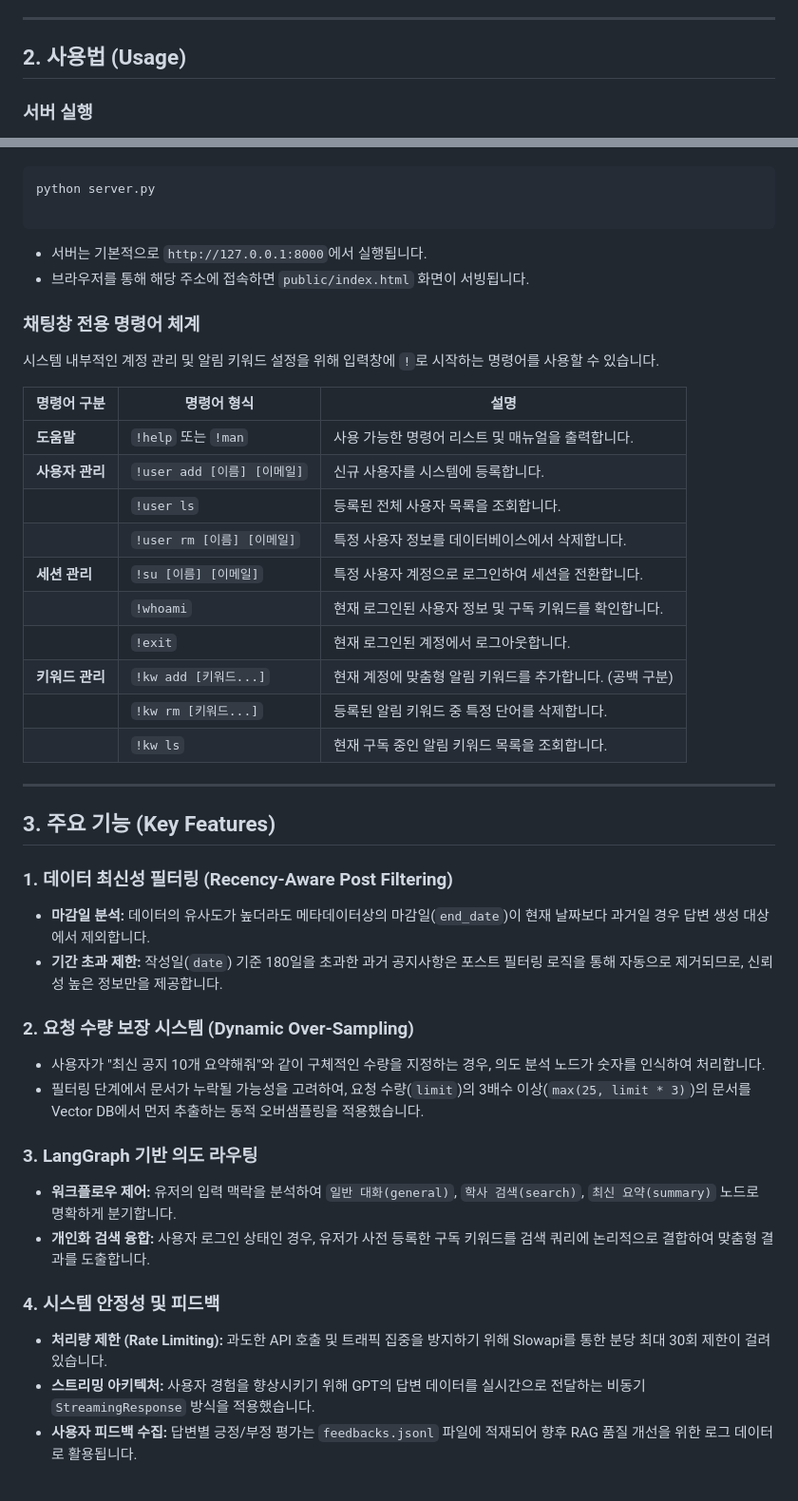
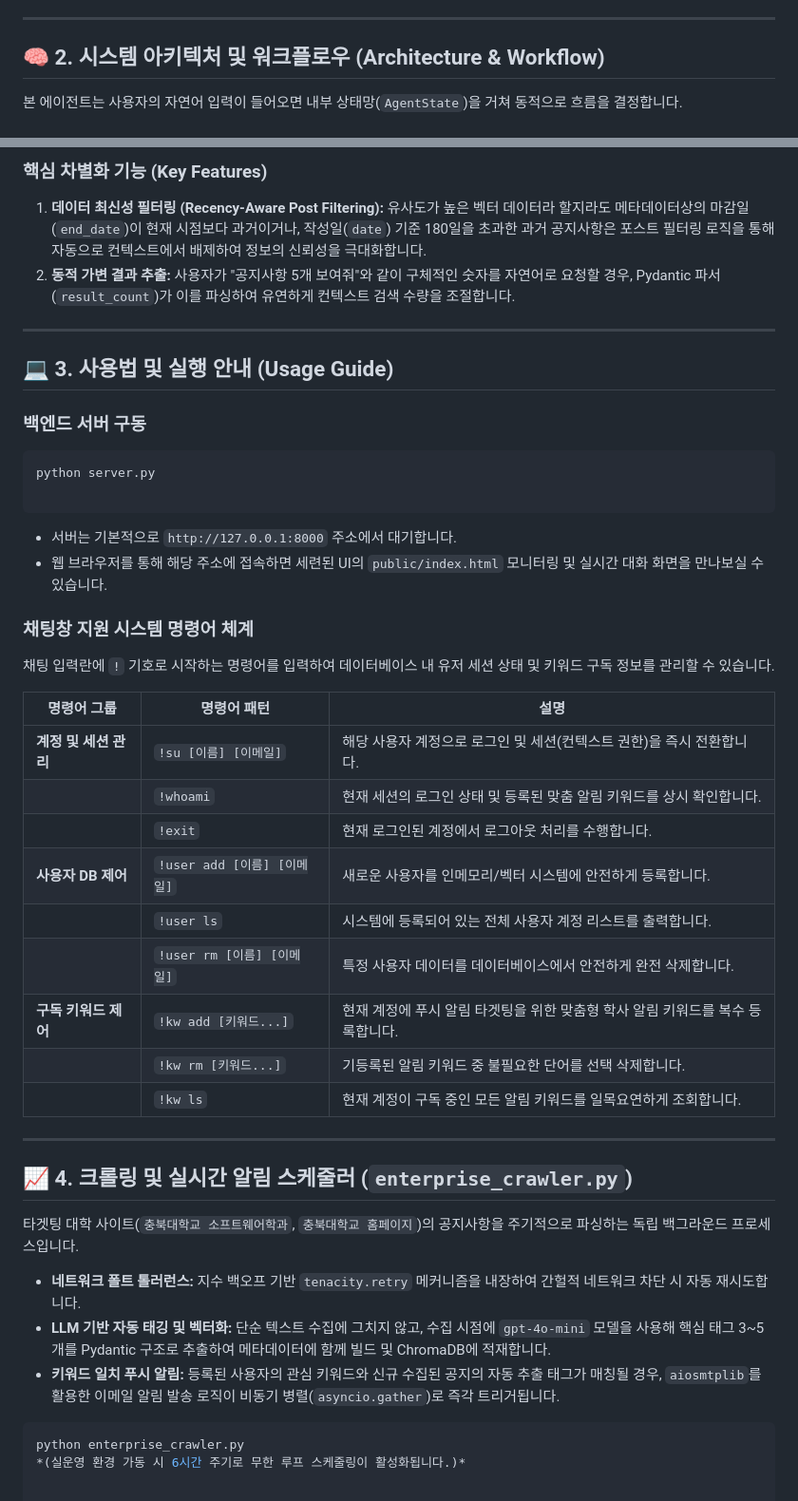
Before and after one commit to taeyang03/WebProject-notice-crowler, a Markdown page: README.md, 2 parts joined by grey strips. Shown at 95% size. Rendered like a GitHub page.

````diff
--- a/README.md
+++ b/README.md
@@ -40,7 +61,7 @@ USER_AGENT=notice-rag-agent/1.0
 
 ---
 
-## 2. 사용법 (Usage)
+## 🧠 2. 시스템 아키텍처 및 워크플로우 (Architecture & Workflow)
 
-### 서버 실행
+본 에이전트는 사용자의 자연어 입력이 들어오면 내부 상태망(`AgentState`)을 거쳐 동적으로 흐름을 결정합니다.
 
@@ -48,50 +89,50 @@ USER_AGENT=notice-rag-agent/1.0
+### 핵심 차별화 기능 (Key Features)
+
+1. **데이터 최신성 필터링 (Recency-Aware Post Filtering):**
+유사도가 높은 벡터 데이터라 할지라도 메타데이터상의 마감일(`end_date`)이 현재 시점보다 과거이거나, 작성일(`date`) 기준 180일을 초과한 과거 공지사항은 포스트 필터링 로직을 통해 자동으로 컨텍스트에서 배제하여 정보의 신뢰성을 극대화합니다.
+2. **동적 가변 결과 추출:**
+사용자가 "공지사항 5개 보여줘"와 같이 구체적인 숫자를 자연어로 요청할 경우, Pydantic 파서(`result_count`)가 이를 파싱하여 유연하게 컨텍스트 검색 수량을 조절합니다.
+
+---
+
+## 💻 3. 사용법 및 실행 안내 (Usage Guide)
+
+### 백엔드 서버 구동
 
 ```bash
 python server.py
 
 ```
 
-* 서버는 기본적으로 `http://127.0.0.1:8000`에서 실행됩니다.
-* 브라우저를 통해 해당 주소에 접속하면 `public/index.html` 화면이 서빙됩니다.
+* 서버는 기본적으로 `http://127.0.0.1:8000` 주소에서 대기합니다.
+* 웹 브라우저를 통해 해당 주소에 접속하면 세련된 UI의 `public/index.html` 모니터링 및 실시간 대화 화면을 만나보실 수 있습니다.
 
-### 채팅창 전용 명령어 체계
+### 채팅창 지원 시스템 명령어 체계
 
-시스템 내부적인 계정 관리 및 알림 키워드 설정을 위해 입력창에 `!`로 시작하는 명령어를 사용할 수 있습니다.
+채팅 입력란에 `!` 기호로 시작하는 명령어를 입력하여 데이터베이스 내 유저 세션 상태 및 키워드 구독 정보를 관리할 수 있습니다.
 
-| 명령어 구분 | 명령어 형식 | 설명 |
+| 명령어 그룹 | 명령어 패턴 | 설명 |
 | --- | --- | --- |
-| **도움말** | `!help` 또는 `!man` | 사용 가능한 명령어 리스트 및 매뉴얼을 출력합니다. |
-| **사용자 관리** | `!user add [이름] [이메일]` | 신규 사용자를 시스템에 등록합니다. |
-|  | `!user ls` | 등록된 전체 사용자 목록을 조회합니다. |
-|  | `!user rm [이름] [이메일]` | 특정 사용자 정보를 데이터베이스에서 삭제합니다. |
-| **세션 관리** | `!su [이름] [이메일]` | 특정 사용자 계정으로 로그인하여 세션을 전환합니다. |
-|  | `!whoami` | 현재 로그인된 사용자 정보 및 구독 키워드를 확인합니다. |
-|  | `!exit` | 현재 로그인된 계정에서 로그아웃합니다. |
-| **키워드 관리** | `!kw add [키워드...]` | 현재 계정에 맞춤형 알림 키워드를 추가합니다. (공백 구분) |
-|  | `!kw rm [키워드...]` | 등록된 알림 키워드 중 특정 단어를 삭제합니다. |
-|  | `!kw ls` | 현재 구독 중인 알림 키워드 목록을 조회합니다. |
+| **계정 및 세션 관리** | `!su [이름] [이메일]` | 해당 사용자 계정으로 로그인 및 세션(컨텍스트 권한)을 즉시 전환합니다. |
+|  | `!whoami` | 현재 세션의 로그인 상태 및 등록된 맞춤 알림 키워드를 상시 확인합니다. |
+|  | `!exit` | 현재 로그인된 계정에서 로그아웃 처리를 수행합니다. |
+| **사용자 DB 제어** | `!user add [이름] [이메일]` | 새로운 사용자를 인메모리/벡터 시스템에 안전하게 등록합니다. |
+|  | `!user ls` | 시스템에 등록되어 있는 전체 사용자 계정 리스트를 출력합니다. |
+|  | `!user rm [이름] [이메일]` | 특정 사용자 데이터를 데이터베이스에서 안전하게 완전 삭제합니다. |
+| **구독 키워드 제어** | `!kw add [키워드...]` | 현재 계정에 푸시 알림 타겟팅을 위한 맞춤형 학사 알림 키워드를 복수 등록합니다. |
+|  | `!kw rm [키워드...]` | 기등록된 알림 키워드 중 불필요한 단어를 선택 삭제합니다. |
+|  | `!kw ls` | 현재 계정이 구독 중인 모든 알림 키워드를 일목요연하게 조회합니다. |
 
 ---
 
-## 3. 주요 기능 (Key Features)
+## 📈 4. 크롤링 및 실시간 알림 스케줄러 (`enterprise_crawler.py`)
 
-### 1. 데이터 최신성 필터링 (Recency-Aware Post Filtering)
+타겟팅 대학 사이트(`충북대학교 소프트웨어학과`, `충북대학교 홈페이지`)의 공지사항을 주기적으로 파싱하는 독립 백그라운드 프로세스입니다.
 
-* **마감일 분석:** 데이터의 유사도가 높더라도 메타데이터상의 마감일(`end_date`)이 현재 날짜보다 과거일 경우 답변 생성 대상에서 제외합니다.
-* **기간 초과 제한:** 작성일(`date`) 기준 180일을 초과한 과거 공지사항은 포스트 필터링 로직을 통해 자동으로 제거되므로, 신뢰성 높은 정보만을 제공합니다.
+* **네트워크 폴트 톨러런스:** 지수 백오프 기반 `tenacity.retry` 메커니즘을 내장하여 간헐적 네트워크 차단 시 자동 재시도합니다.
+* **LLM 기반 자동 태깅 및 벡터화:** 단순 텍스트 수집에 그치지 않고, 수집 시점에 `gpt-4o-mini` 모델을 사용해 핵심 태그 3~5개를 Pydantic 구조로 추출하여 메타데이터에 함께 빌드 및 ChromaDB에 적재합니다.
+* **키워드 일치 푸시 알림:** 등록된 사용자의 관심 키워드와 신규 수집된 공지의 자동 추출 태그가 매칭될 경우, `aiosmtplib`를 활용한 이메일 알림 발송 로직이 비동기 병렬(`asyncio.gather`)로 즉각 트리거됩니다.
 
-### 2. 요청 수량 보장 시스템 (Dynamic Over-Sampling)
-
-* 사용자가 "최신 공지 10개 요약해줘"와 같이 구체적인 수량을 지정하는 경우, 의도 분석 노드가 숫자를 인식하여 처리합니다.
-* 필터링 단계에서 문서가 누락될 가능성을 고려하여, 요청 수량(`limit`)의 3배수 이상(`max(25, limit * 3)`)의 문서를 Vector DB에서 먼저 추출하는 동적 오버샘플링을 적용했습니다.
-
-### 3. LangGraph 기반 의도 라우팅
-
-* **워크플로우 제어:** 유저의 입력 맥락을 분석하여 `일반 대화(general)`, `학사 검색(search)`, `최신 요약(summary)` 노드로 명확하게 분기합니다.
-* **개인화 검색 융합:** 사용자 로그인 상태인 경우, 유저가 사전 등록한 구독 키워드를 검색 쿼리에 논리적으로 결합하여 맞춤형 결과를 도출합니다.
-
-### 4. 시스템 안정성 및 피드백
-
-* **처리량 제한 (Rate Limiting):** 과도한 API 호출 및 트래픽 집중을 방지하기 위해 Slowapi를 통한 분당 최대 30회 제한이 걸려 있습니다.
-* **스트리밍 아키텍처:** 사용자 경험을 향상시키기 위해 GPT의 답변 데이터를 실시간으로 전달하는 비동기 `StreamingResponse` 방식을 적용했습니다.
-* **사용자 피드백 수집:** 답변별 긍정/부정 평가는 `feedbacks.jsonl` 파일에 적재되어 향후 RAG 품질 개선을 위한 로그 데이터로 활용됩니다.
+```bash
+python enterprise_crawler.py
+*(실운영 환경 가동 시 6시간 주기로 무한 루프 스케줄링이 활성화됩니다.)*
````
Also changed, not shown: other parts of README.md (+57 -16 lines).
